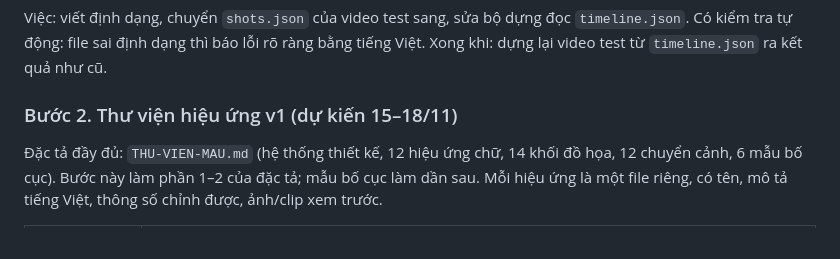
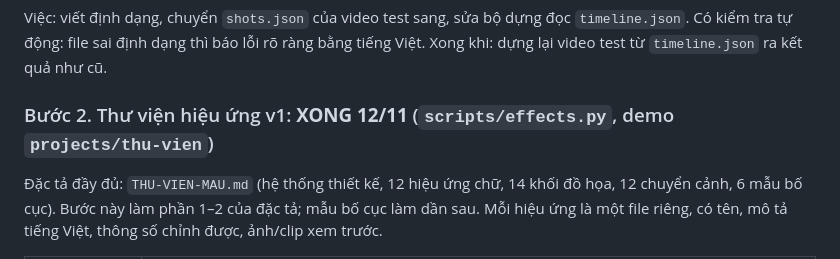
Before and after one commit to haoskyland-realestate/test, a Markdown page: docs/KE-HOACH-APP.md, the part around the change. Rendered like a GitHub page.

```diff
--- a/docs/KE-HOACH-APP.md
+++ b/docs/KE-HOACH-APP.md
@@ -35,7 +35,7 @@ Một file `timeline.json` cho mỗi video:
 Việc: viết định dạng, chuyển `shots.json` của video test sang, sửa bộ dựng đọc `timeline.json`. Có kiểm tra tự động: file sai định dạng thì báo lỗi rõ ràng bằng tiếng Việt.
 Xong khi: dựng lại video test từ `timeline.json` ra kết quả như cũ.
 
-### Bước 2. Thư viện hiệu ứng v1 (dự kiến 15–18/11)
+### Bước 2. Thư viện hiệu ứng v1: **XONG 12/11** (`scripts/effects.py`, demo `projects/thu-vien`)
 Đặc tả đầy đủ: `THU-VIEN-MAU.md` (hệ thống thiết kế, 12 hiệu ứng chữ, 14 khối đồ họa, 12 chuyển cảnh, 6 mẫu bố cục). Bước này làm phần 1–2 của đặc tả; mẫu bố cục làm dần sau.
 Mỗi hiệu ứng là một file riêng, có tên, mô tả tiếng Việt, thông số chỉnh được, ảnh/clip xem trước.
 
```
Also changed, not shown: CLAUDE.md (+1 -0 lines), 1 other file.
